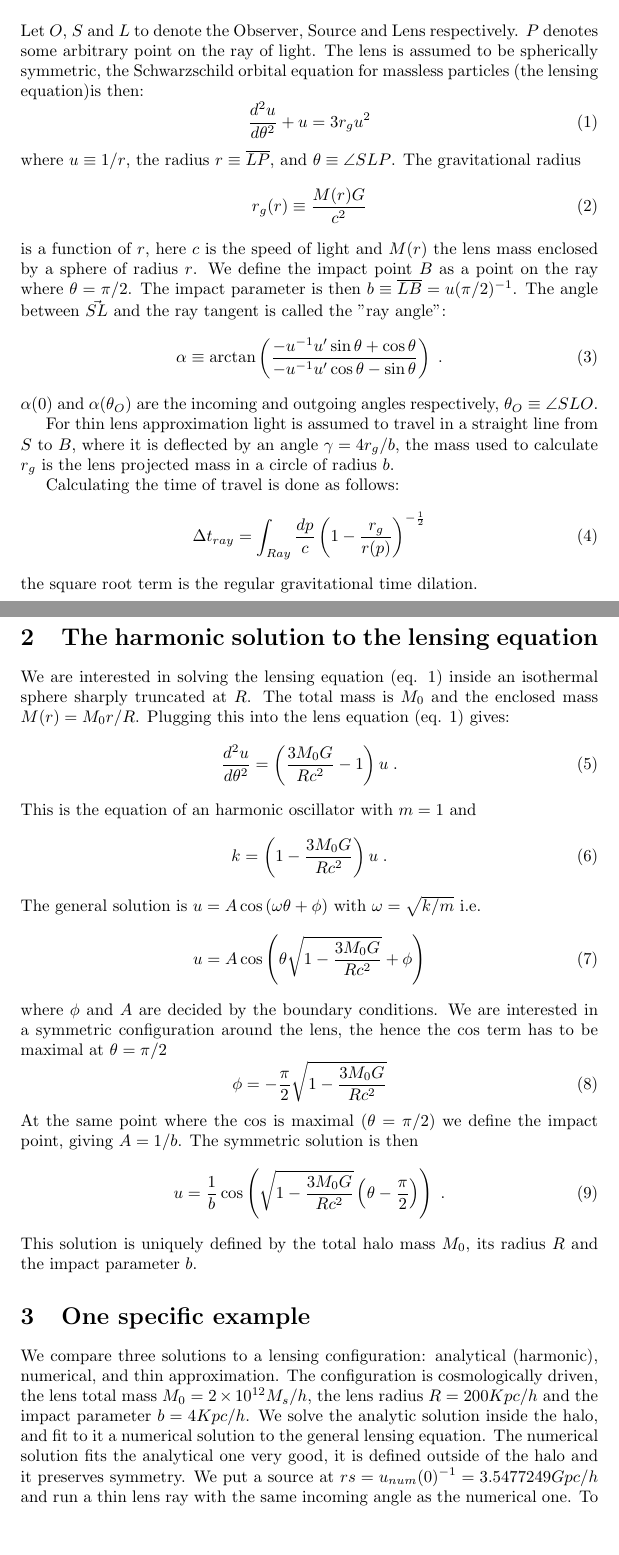
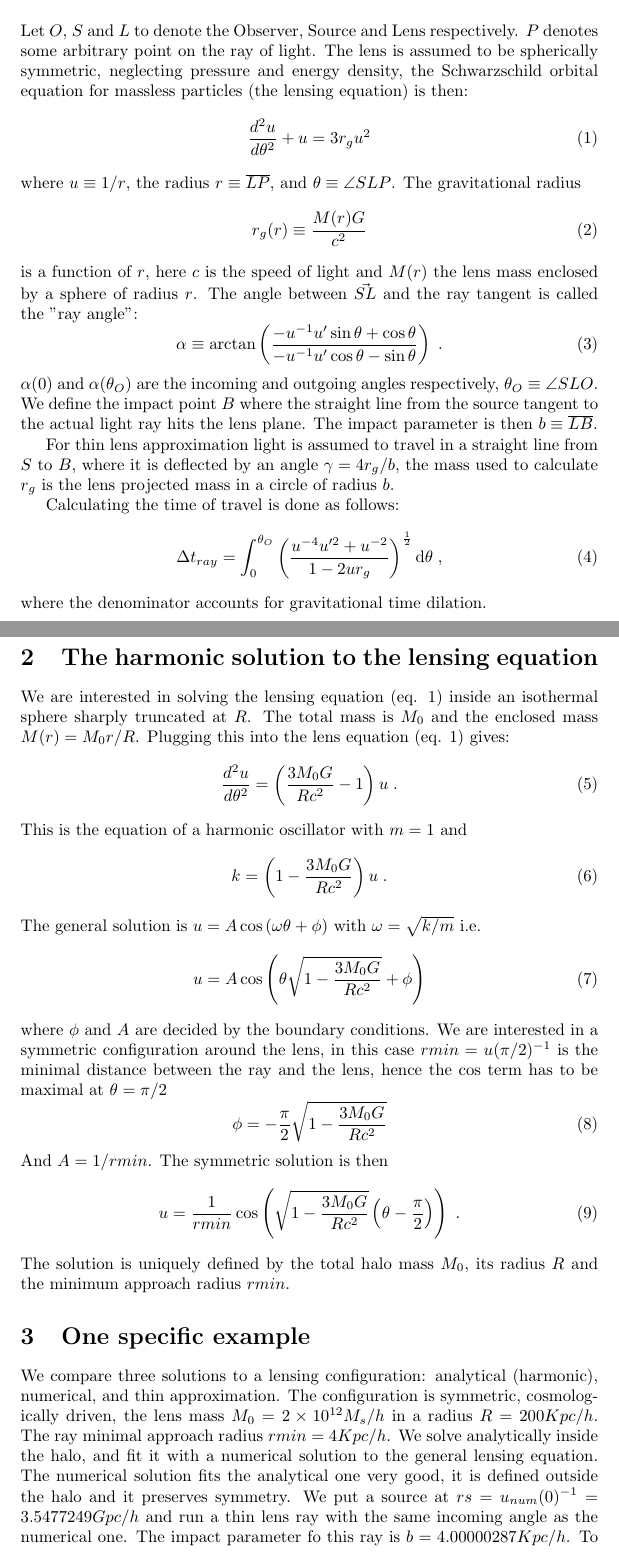
Before and after one commit to skariel/Lensing, a LaTeX document (lensing.tex): two parts of pages 1 and 2 of 6 before the commit and two parts of pages 1 and 2 of 7 after it, joined at a grey line, cut so that both start at the same text, the shorter picture padded with empty space. Compiled offline with pdfLaTeX.

Commit message:
fixed document

```diff
--- a/lensing.tex
+++ b/lensing.tex
@@ -9,7 +9,7 @@
 
 \section{-}
 
-Let $O$, $S$ and $L$ to denote the Observer, Source and Lens respectively. $P$ denotes some arbitrary point on the ray of light. The lens is assumed to be spherically symmetric, the Schwarzschild orbital equation for massless particles (the lensing equation)is then:
+Let $O$, $S$ and $L$ to denote the Observer, Source and Lens respectively. $P$ denotes some arbitrary point on the ray of light. The lens is assumed to be spherically symmetric, neglecting pressure and energy density, the Schwarzschild orbital equation for massless particles (the lensing equation) is then:
 \begin{equation}
     \label{eq1}
     \frac{d^2u}{d\theta^2}+u=3r_gu^2
@@ -20,21 +20,21 @@ The gravitational radius
     \label{eq2}
     r_g(r) \equiv \frac{M(r)G}{c^2}
 \end{equation}
-is a function of $r$, here $c$ is the speed of light and $M(r)$ the lens mass enclosed by a sphere of radius $r$. We define the impact point $B$ as a point on the ray where $\theta=\pi/2$. The impact parameter is then $b \equiv \overline{LB}=u(\pi/2)^{-1}$. The angle between $\vec{SL}$ and the ray tangent is called the "ray angle":
+is a function of $r$, here $c$ is the speed of light and $M(r)$ the lens mass enclosed by a sphere of radius $r$. The angle between $\vec{SL}$ and the ray tangent is called the "ray angle":
 \begin{equation}
     \label{eq3}
     \alpha \equiv \arctan \left( \frac{-u^{-1}u'\sin \theta + \cos \theta}{-u^{-1}u'\cos \theta - \sin \theta} \right) \;.
 \end{equation}
-$\alpha(0)$ and $\alpha(\theta_O)$ are the incoming and outgoing angles respectively, $\theta_O\equiv \angle SLO$.
+$\alpha(0)$ and $\alpha(\theta_O)$ are the incoming and outgoing angles respectively, $\theta_O\equiv \angle SLO$. We define the impact point $B$ where the straight line from the source tangent to the actual light ray hits the lens plane. The impact parameter is then $b \equiv \overline{LB}$.
 
 For thin lens approximation light is assumed to travel in a straight line from $S$ to $B$, where it is deflected by an angle $\gamma=4r_g/b$, the mass used to calculate $r_g$ is the lens projected mass in a circle of radius $b$.
 
 Calculating the time of travel is done as follows:
 \begin{equation}
     \label{eq4}
-    \Delta t_{ray} = \int_{Ray} \frac{dp}{c} \left( 1- \frac{r_g}{r(p)}\right)^{-\frac{1}{2}}
+    \Delta t_{ray} = \int_{0}^{\theta_O} \left( \frac{u^{-4}u'^2+u^{-2}}{1-2ur_g} \right)^{\frac{1}{2}} {\rm d}  \theta \;,
 \end{equation}
-the square root term is the regular gravitational time dilation.
+where the denominator accounts for gravitational time dilation.
 
 \section{The harmonic solution to the lensing equation}
 
@@ -43,7 +43,7 @@ We are interested in solving the lensing equation (eq. \ref{eq1}) inside an isot
     \label{eq5}
     \frac{d^2u}{d\theta^2}=\left( \frac{3M_0G}{Rc^2} -1 \right) u \;.
 \end{equation}
-This is the equation of an harmonic oscillator with $m=1$ and
+This is the equation of a harmonic oscillator with $m=1$ and
 \begin{equation}
     \label{eq6}
     k=\left( 1-\frac{3M_0G}{Rc^2} \right) u \;.
@@ -53,20 +53,21 @@ The general solution is $u=A\cos \left( \omega \theta+\phi \right)$ with $\omega
     \label{eq7}
     u= A \cos \left( \theta\sqrt{1-\frac{3M_0G}{Rc^2}} +\phi \right)
 \end{equation}
-where $\phi$ and $A$ are decided by the boundary conditions. We are interested in a symmetric configuration around the lens, the hence the $\cos$ term has to be maximal at $\theta=\pi/2$
+where $\phi$ and $A$ are decided by the boundary conditions. We are interested in a symmetric configuration around the lens, in this case $rmin=u(\pi/2)^{-1}$ is the minimal distance between the ray and the lens, hence the $\cos$ term has to be maximal at $\theta=\pi/2$
 \begin{equation}
     \label{eq8}
     \phi = -\frac{\pi}{2}\sqrt{1-\frac{3M_0G}{Rc^2}}
 \end{equation}
-At the same point where the $\cos$ is maximal ($\theta=\pi/2$) we define the impact point, giving $A=1/b$. The symmetric solution is then
+And $A=1/rmin$. The symmetric solution is then
 \begin{equation}
     \label{eq9}
-    u= \frac{1}{b} \cos \left( \sqrt{1-\frac{3M_0G}{Rc^2}} \left( \theta-\frac{\pi}{2}\right) \right)\;.
+    u= \frac{1}{rmin} \cos \left( \sqrt{1-\frac{3M_0G}{Rc^2}} \left( \theta-\frac{\pi}{2}\right) \right)\;.
 \end{equation}
-This solution is uniquely defined by the total halo mass $M_0$, its radius $R$ and the impact parameter $b$.
+The solution is uniquely defined by the total halo mass $M_0$, its radius $R$ and the minimum approach radius $rmin$.
 
 \section{One specific example}
-We compare three solutions to a lensing configuration: analytical (harmonic), numerical, and thin approximation. The configuration is cosmologically driven, the lens total mass $M_0=2\times 10^{12} M_s/h$, the lens radius $R=200 Kpc/h$ and the impact parameter $b=4 Kpc/h$. We solve the analytic solution inside the halo, and fit to it a numerical solution to the general lensing equation. The numerical solution fits the analytical one very good, it is defined outside of the halo and it preserves symmetry. We put a source at $rs = u_{num}(0)^{-1}=3.5477249 Gpc/h$ and run a thin lens ray with the same incoming angle as the numerical one. To calculate the projected mass inside the cylinder or radius $b$ we first calculate the projected density of the lens:
+
+We compare three solutions to a lensing configuration: analytical (harmonic), numerical, and thin approximation. The configuration is symmetric, cosmologically driven, the lens mass $M_0=2\times 10^{12} M_s/h$ in a radius $R=200 Kpc/h$. The ray minimal approach radius $rmin=4 Kpc/h$. We solve analytically inside the halo, and fit it with a numerical solution to the general lensing equation. The numerical solution fits the analytical one very good, it is defined outside the halo and it preserves symmetry. We put a source at $rs = u_{num}(0)^{-1}=3.5477249 Gpc/h$ and run a thin lens ray with the same incoming angle as the numerical one. The impact parameter fo this ray is $b=4.00000287 Kpc/h$. To calculate the projected mass inside a cylinder or radius $b$ we first calculate the projected density of the lens:
 \begin{align}
     \rho &= \frac{   {\rm d}M(r)   }{   {\rm d}r   } \frac{1}{4\pi r^2}\\
     &= \frac{M_0}{4\pi Rr^2}\\
```
Also changed, not shown: lensing.pdf, lensing.tex (5 more changed lines), 2 other files.
